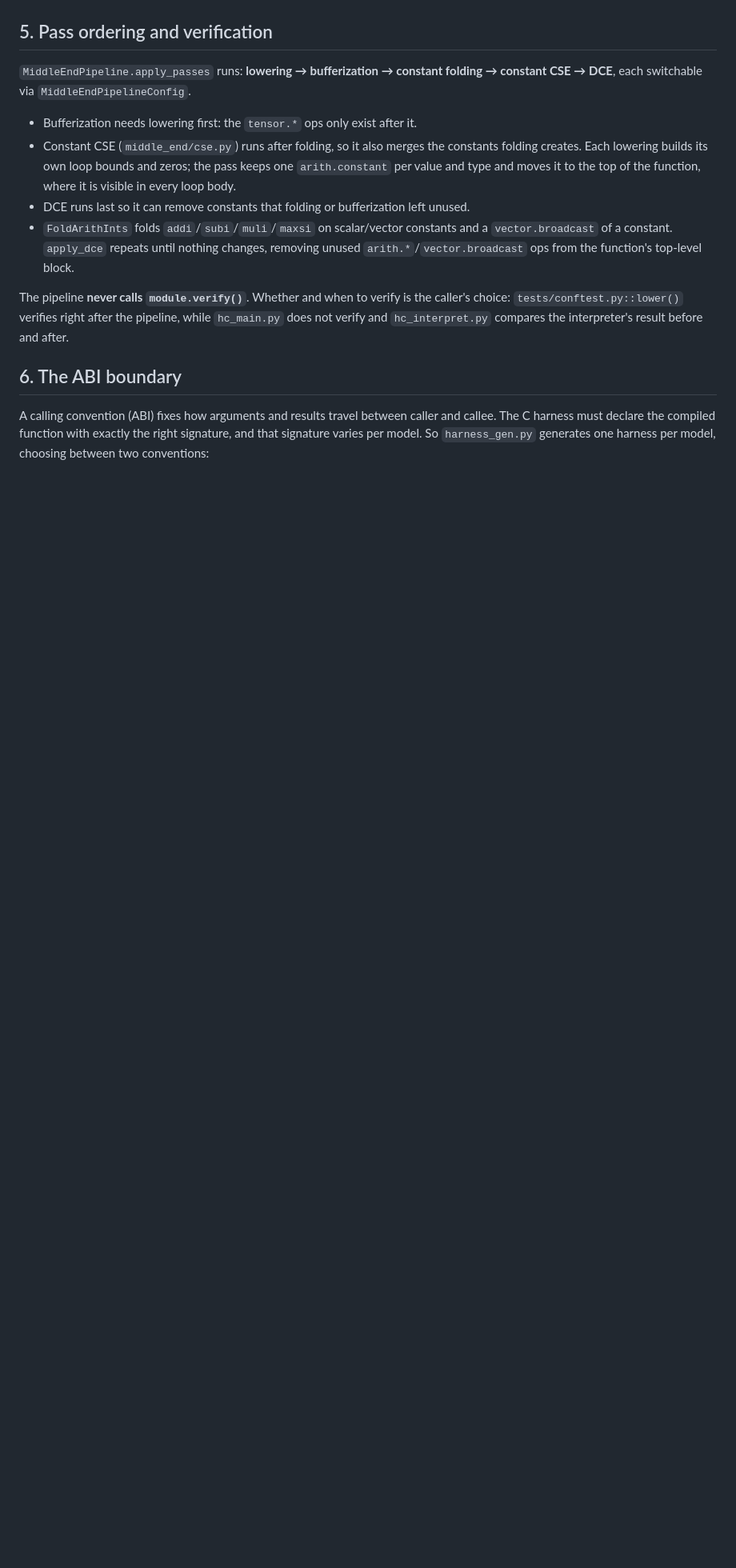
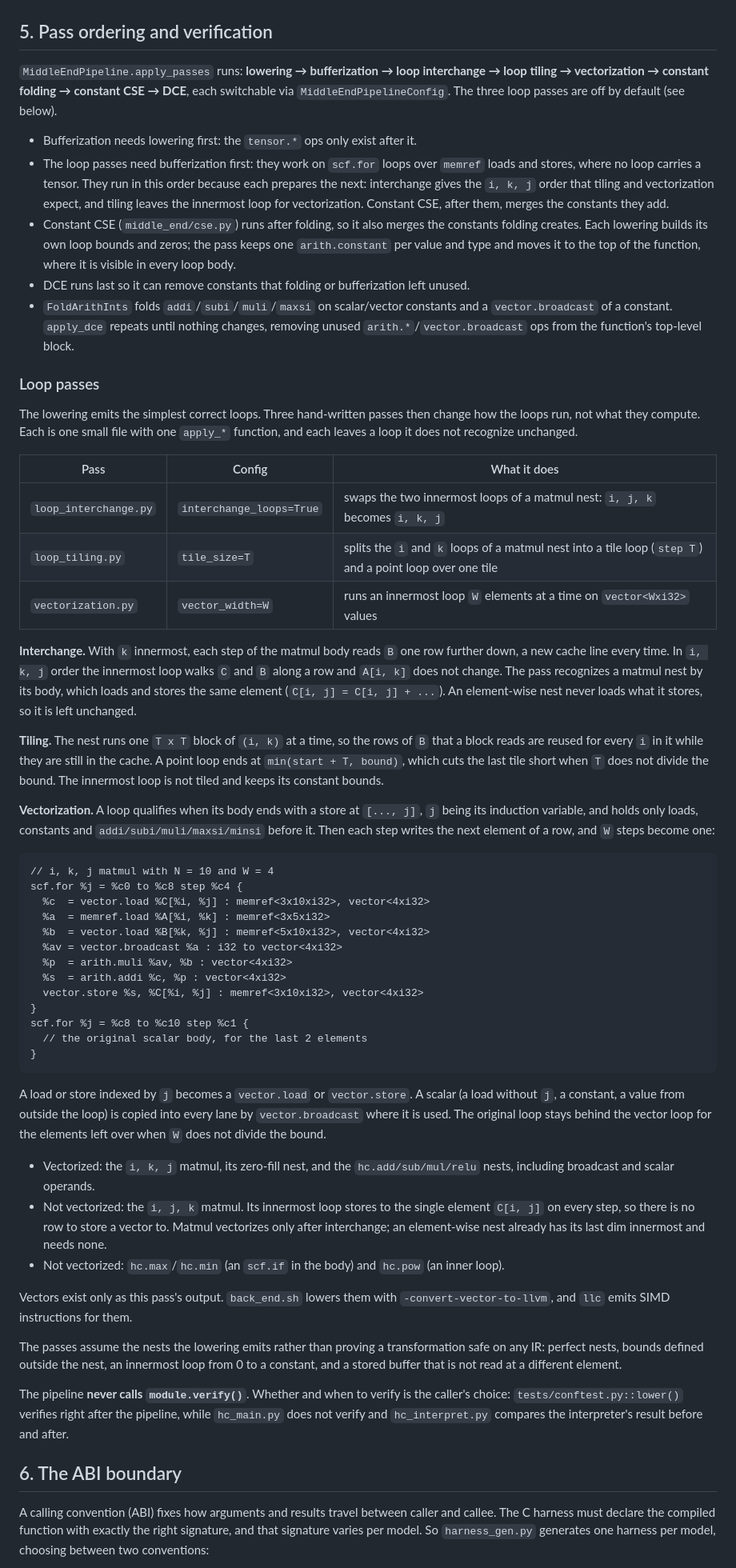
Before and after one commit to BorisPetkovic70/ml-compiler, a Markdown page: docs/DESIGN.md, the part around one of its changes. Shown at 80% size. Rendered like a GitHub page; blank space fills up the shorter version.

````diff
--- a/docs/DESIGN.md
+++ b/docs/DESIGN.md
@@ -214,10 +214,16 @@ input, `W` and `B` are weights, and the matmul and add results are temporaries.
 
 ## 5. Pass ordering and verification
 
-`MiddleEndPipeline.apply_passes` runs: **lowering → bufferization → constant folding → constant CSE → DCE**,
-each switchable via `MiddleEndPipelineConfig`.
+`MiddleEndPipeline.apply_passes` runs: **lowering → bufferization → loop interchange → loop
+tiling → vectorization → constant folding → constant CSE → DCE**, each switchable via
+`MiddleEndPipelineConfig`. The three loop passes are off by default (see below).
 
 - Bufferization needs lowering first: the `tensor.*` ops only exist after it.
+- The loop passes need bufferization first: they work on `scf.for` loops over `memref` loads
+  and stores, where no loop carries a tensor. They run in this order because each prepares
+  the next: interchange gives the `i, k, j` order that tiling and vectorization expect, and
+  tiling leaves the innermost loop for vectorization. Constant CSE, after them, merges the
+  constants they add.
 - Constant CSE (`middle_end/cse.py`) runs after folding, so it also merges the constants
   folding creates. Each lowering builds its own loop bounds and zeros; the pass keeps one
   `arith.constant` per value and type and moves it to the top of the function, where it is
@@ -226,6 +232,68 @@ each switchable via `MiddleEndPipelineConfig`.
 - `FoldArithInts` folds `addi`/`subi`/`muli`/`maxsi` on scalar/vector constants and a
   `vector.broadcast` of a constant. `apply_dce` repeats until nothing changes, removing
   unused `arith.*`/`vector.broadcast` ops from the function's top-level block.
+
+### Loop passes
+
+The lowering emits the simplest correct loops. Three hand-written passes then change how the
+loops run, not what they compute. Each is one small file with one `apply_*` function, and each
+leaves a loop it does not recognize unchanged.
+
+| Pass | Config | What it does |
+|---|---|---|
+| `loop_interchange.py` | `interchange_loops=True` | swaps the two innermost loops of a matmul nest: `i, j, k` becomes `i, k, j` |
+| `loop_tiling.py` | `tile_size=T` | splits the `i` and `k` loops of a matmul nest into a tile loop (`step T`) and a point loop over one tile |
+| `vectorization.py` | `vector_width=W` | runs an innermost loop `W` elements at a time on `vector<Wxi32>` values |
+
+**Interchange.** With `k` innermost, each step of the matmul body reads `B` one row further
+down, a new cache line every time. In `i, k, j` order the innermost loop walks `C` and `B`
+along a row and `A[i, k]` does not change. The pass recognizes a matmul nest by its body, which
+loads and stores the same element (`C[i, j] = C[i, j] + ...`). An element-wise nest never
+loads what it stores, so it is left unchanged.
+
+**Tiling.** The nest runs one `T x T` block of `(i, k)` at a time, so the rows of `B` that a
+block reads are reused for every `i` in it while they are still in the cache. A point loop
+ends at `min(start + T, bound)`, which cuts the last tile short when `T` does not divide the
+bound. The innermost loop is not tiled and keeps its constant bounds.
+
+**Vectorization.** A loop qualifies when its body ends with a store at `[..., j]`, `j` being
+its induction variable, and holds only loads, constants and `addi/subi/muli/maxsi/minsi`
+before it. Then each step writes the next element of a row, and `W` steps become one:
+
+```mlir
+// i, k, j matmul with N = 10 and W = 4
+scf.for %j = %c0 to %c8 step %c4 {
+  %c  = vector.load %C[%i, %j] : memref<3x10xi32>, vector<4xi32>
+  %a  = memref.load %A[%i, %k] : memref<3x5xi32>
+  %b  = vector.load %B[%k, %j] : memref<5x10xi32>, vector<4xi32>
+  %av = vector.broadcast %a : i32 to vector<4xi32>
+  %p  = arith.muli %av, %b : vector<4xi32>
+  %s  = arith.addi %c, %p : vector<4xi32>
+  vector.store %s, %C[%i, %j] : memref<3x10xi32>, vector<4xi32>
+}
+scf.for %j = %c8 to %c10 step %c1 {
+  // the original scalar body, for the last 2 elements
+}
+```
+
+A load or store indexed by `j` becomes a `vector.load` or `vector.store`. A scalar (a load
+without `j`, a constant, a value from outside the loop) is copied into every lane by
+`vector.broadcast` where it is used. The original loop stays behind the vector loop for the
+elements left over when `W` does not divide the bound.
+
+- Vectorized: the `i, k, j` matmul, its zero-fill nest, and the `hc.add/sub/mul/relu` nests,
+  including broadcast and scalar operands.
+- Not vectorized: the `i, j, k` matmul. Its innermost loop stores to the single element
+  `C[i, j]` on every step, so there is no row to store a vector to. Matmul vectorizes only
+  after interchange; an element-wise nest already has its last dim innermost and needs none.
+- Not vectorized: `hc.max`/`hc.min` (an `scf.if` in the body) and `hc.pow` (an inner loop).
+
+Vectors exist only as this pass's output. `back_end.sh` lowers them with
+`-convert-vector-to-llvm`, and `llc` emits SIMD instructions for them.
+
+The passes assume the nests the lowering emits rather than proving a transformation safe on
+any IR: perfect nests, bounds defined outside the nest, an innermost loop from 0 to a
+constant, and a stored buffer that is not read at a different element.
 
 The pipeline **never calls `module.verify()`**. Whether and when to verify is the caller's
 choice: `tests/conftest.py::lower()` verifies right after the pipeline, while `hc_main.py`
````
Also changed, not shown: other parts of docs/DESIGN.md (+4 -1 lines), README.md (+9 -2 lines).
